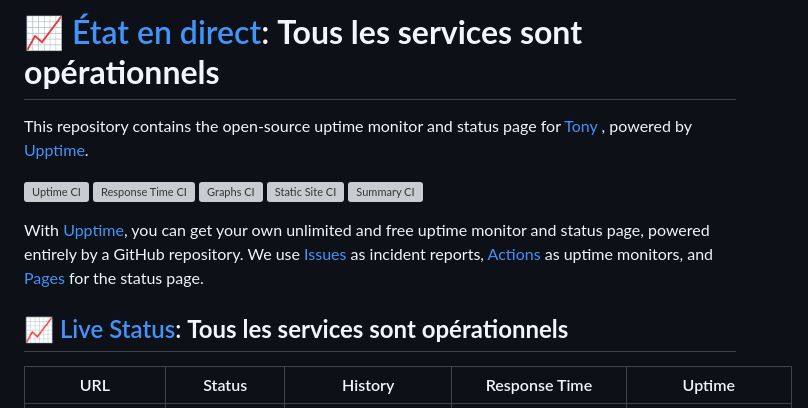
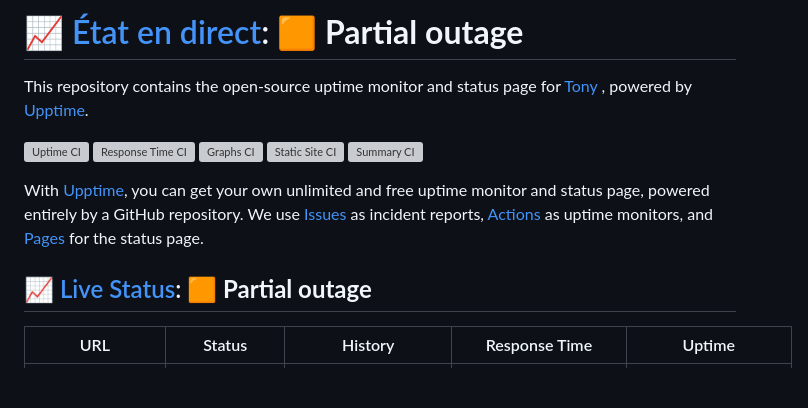
Before and after one commit to Shamash444/status, a Markdown page: README.md, the part around one of its changes. Rendered like a GitHub page; blank space fills up the shorter version; grey boxes are pictures that could not be loaded.

Commit message:
:pencil: Update summary in README [skip ci] [upptime]

```diff
--- a/README.md
+++ b/README.md
@@ -1,4 +1,4 @@
-# [📈 État en direct](https://Shamash444.github.io/status): <!--live status--> **Tous les services sont opérationnels**
+# [📈 État en direct](https://Shamash444.github.io/status): <!--live status--> **🟧 Partial outage**
 
 This repository contains the open-source uptime monitor and status page for [Tony ](https://Shamash444.github.io/status), powered by [Upptime](https://github.com/upptime/upptime).
 
@@ -10,7 +10,7 @@ This repository contains the open-source uptime monitor and status page for [Ton
 
 With [Upptime](https://upptime.js.org), you can get your own unlimited and free uptime monitor and status page, powered entirely by a GitHub repository. We use [Issues](https://github.com/Shamash444/status/issues) as incident reports, [Actions](https://github.com/Shamash444/status/actions) as uptime monitors, and [Pages](https://Shamash444.github.io/status) for the status page.
 
-## [📈 Live Status](https://demo.upptime.js.org): <!--live status--> **Tous les services sont opérationnels**
+## [📈 Live Status](https://demo.upptime.js.org): <!--live status--> **🟧 Partial outage**
 
 <!--start: status pages-->
 <!-- This summary is generated by Upptime (https://github.com/upptime/upptime) -->
```
Also changed, not shown: other parts of README.md (+4 -3 lines).
